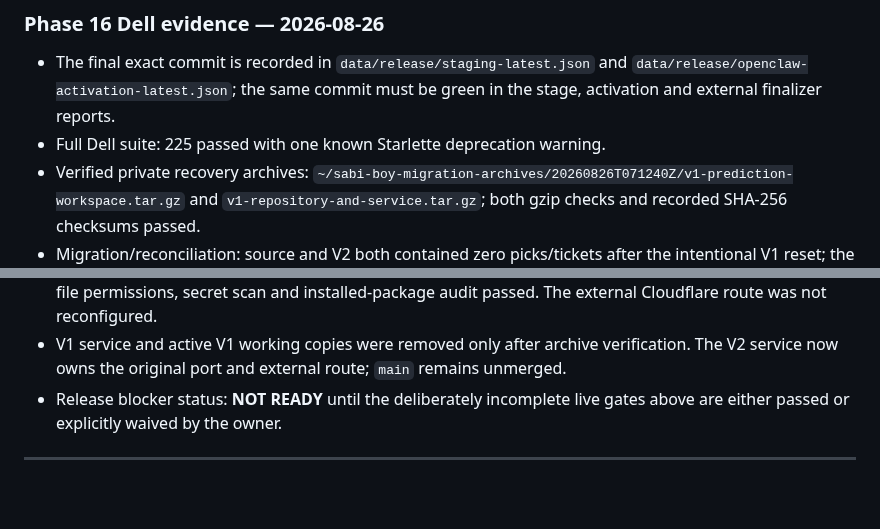
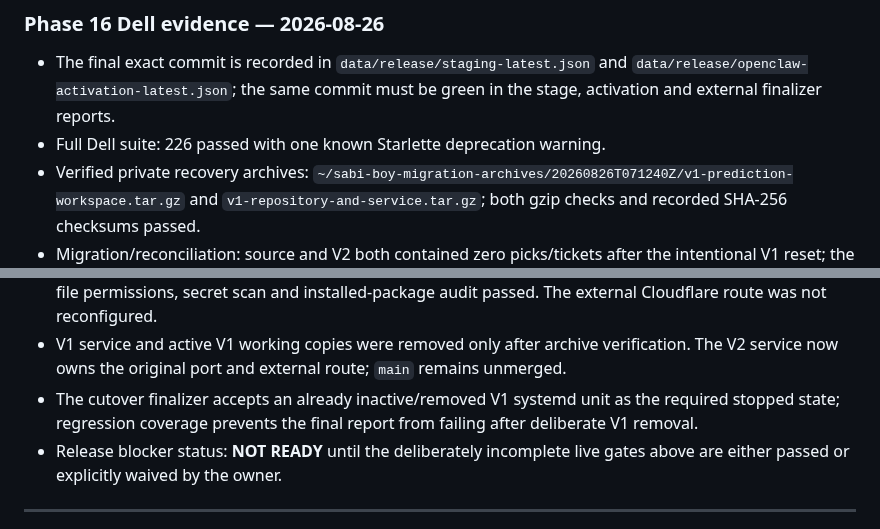
Before and after one commit to thathman/SabiAI, a Markdown page: docs/SABIAI_V2_TASKS.md, 2 parts joined by grey strips. Rendered like a GitHub page; blank space fills up the shorter version.

Commit message:
docs: record finalizer regression evidence

```diff
--- a/docs/SABIAI_V2_TASKS.md
+++ b/docs/SABIAI_V2_TASKS.md
@@ -440,7 +440,7 @@
 ### Phase 16 Dell evidence — 2026-08-26
 
 - The final exact commit is recorded in `data/release/staging-latest.json` and `data/release/openclaw-activation-latest.json`; the same commit must be green in the stage, activation and external finalizer reports.
-- Full Dell suite: 225 passed with one known Starlette deprecation warning.
+- Full Dell suite: 226 passed with one known Starlette deprecation warning.
 - Verified private recovery archives: `~/sabi-boy-migration-archives/20260826T071240Z/v1-prediction-workspace.tar.gz` and `v1-repository-and-service.tar.gz`; both gzip checks and recorded SHA-256 checksums passed.
 - Migration/reconciliation: source and V2 both contained zero picks/tickets after the intentional V1 reset; the bankroll reconciled exactly at ₦30,000 with no migration warnings. The separate pre-reset private archive was reviewed for historical strategy/compound/long-shot records.
 - Active runtime: the existing OpenClaw agent ID is `prediction`, with name/identity Sabi Boy, seven required current-format skills, 131 V2 tools, five preserved bindings and READY status.
@@ -451,6 +451,7 @@
 - Operations: daily and weekly OpenClaw jobs completed successfully and correctly skipped empty publication; readiness/failure recovery passed; the enabled backup timer created an integrity-checked backup and a temporary restore passed.
 - Security: loopback-only application binding, disabled API docs, host validation, security headers, private file permissions, secret scan and installed-package audit passed. The external Cloudflare route was not reconfigured.
 - V1 service and active V1 working copies were removed only after archive verification. The V2 service now owns the original port and external route; `main` remains unmerged.
+- The cutover finalizer accepts an already inactive/removed V1 systemd unit as the required stopped state; regression coverage prevents the final report from failing after deliberate V1 removal.
 - Release blocker status: **NOT READY** until the deliberately incomplete live gates above are either passed or explicitly waived by the owner.
 
 ---
```
Also changed, not shown: docs/SABI_BOY_V2_RELEASE_CANDIDATE.md (+1 -1 lines).
